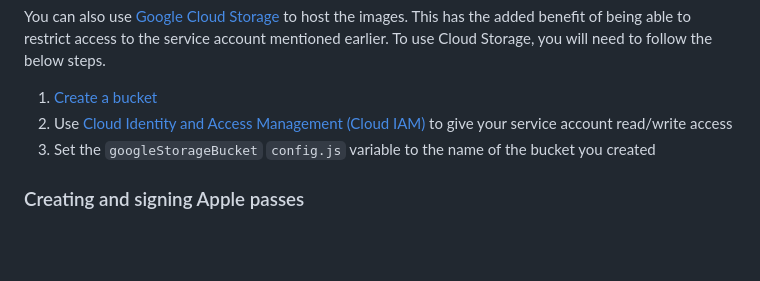
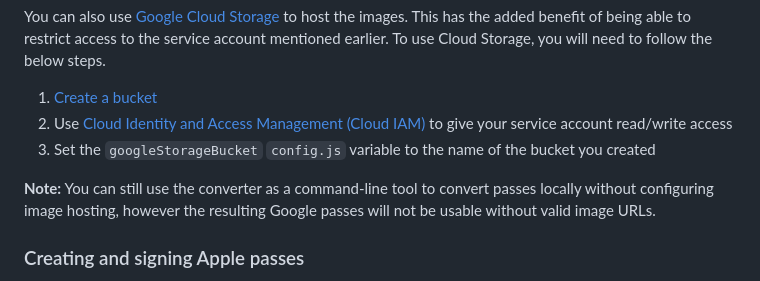
Before and after one commit to google-wallet/pass-converter, a Markdown page: README.md, the part around the change. GitHub-like rendering; blank space fills up the shorter version.

Commit message:
Add a note on using locally without image hosting

```diff
--- a/README.md
+++ b/README.md
@@ -163,6 +163,8 @@ You can also use [Google Cloud Storage](https://cloud.google.com/storage) to hos
 2. Use [Cloud Identity and Access Management (Cloud IAM)](https://cloud.google.com/storage/docs/access-control/using-iam-permissions) to give your service account read/write access
 3. Set the `googleStorageBucket` `config.js` variable to the name of the bucket you created
 
+**Note:** You can still use the converter as a command-line tool to convert passes locally without configuring image hosting, however the resulting Google passes will not be usable without valid image URLs.
+
 ### Creating and signing Apple passes
 
 To create valid `PKPass` files (they are cryptographically signed and viewable on Apple devices), you will need to follow the steps below.
```
